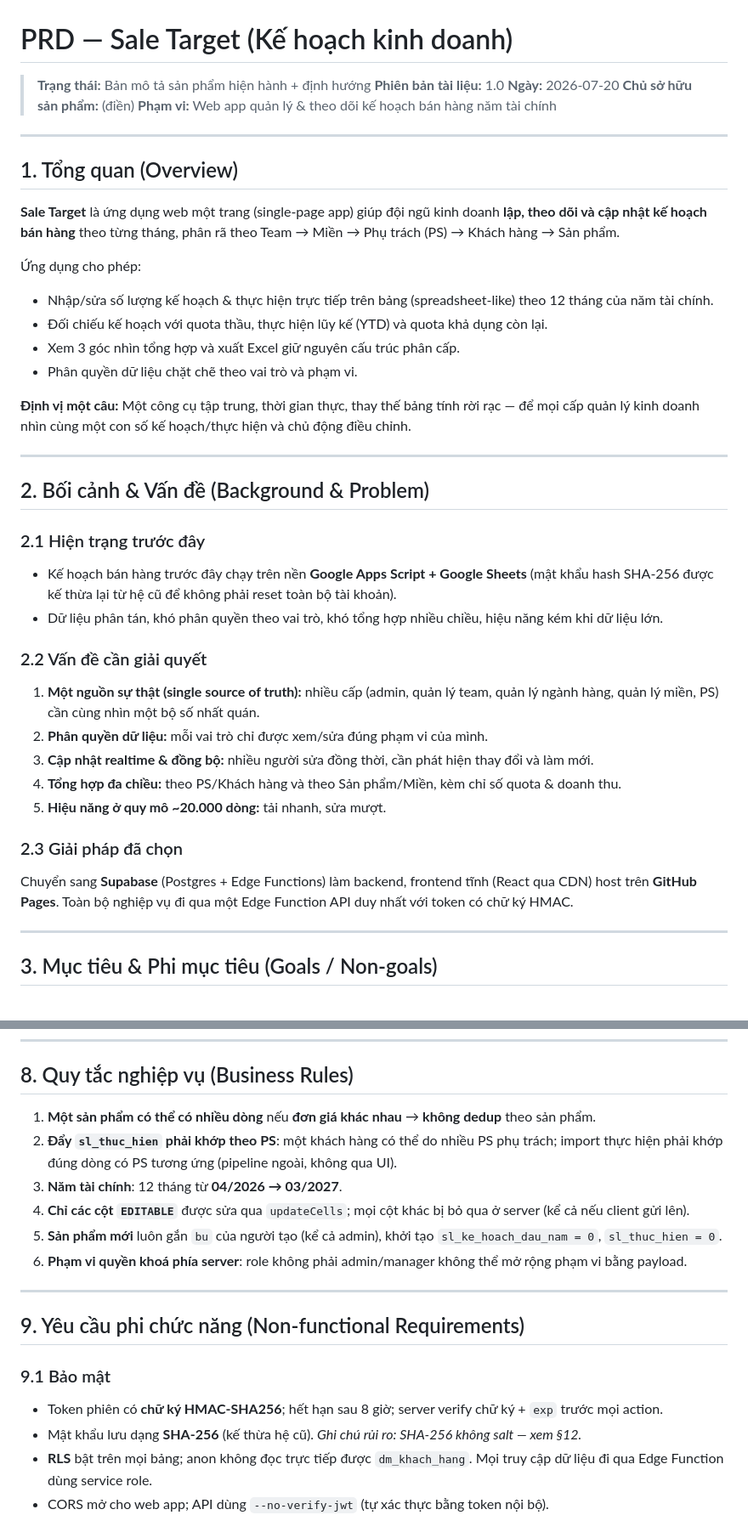
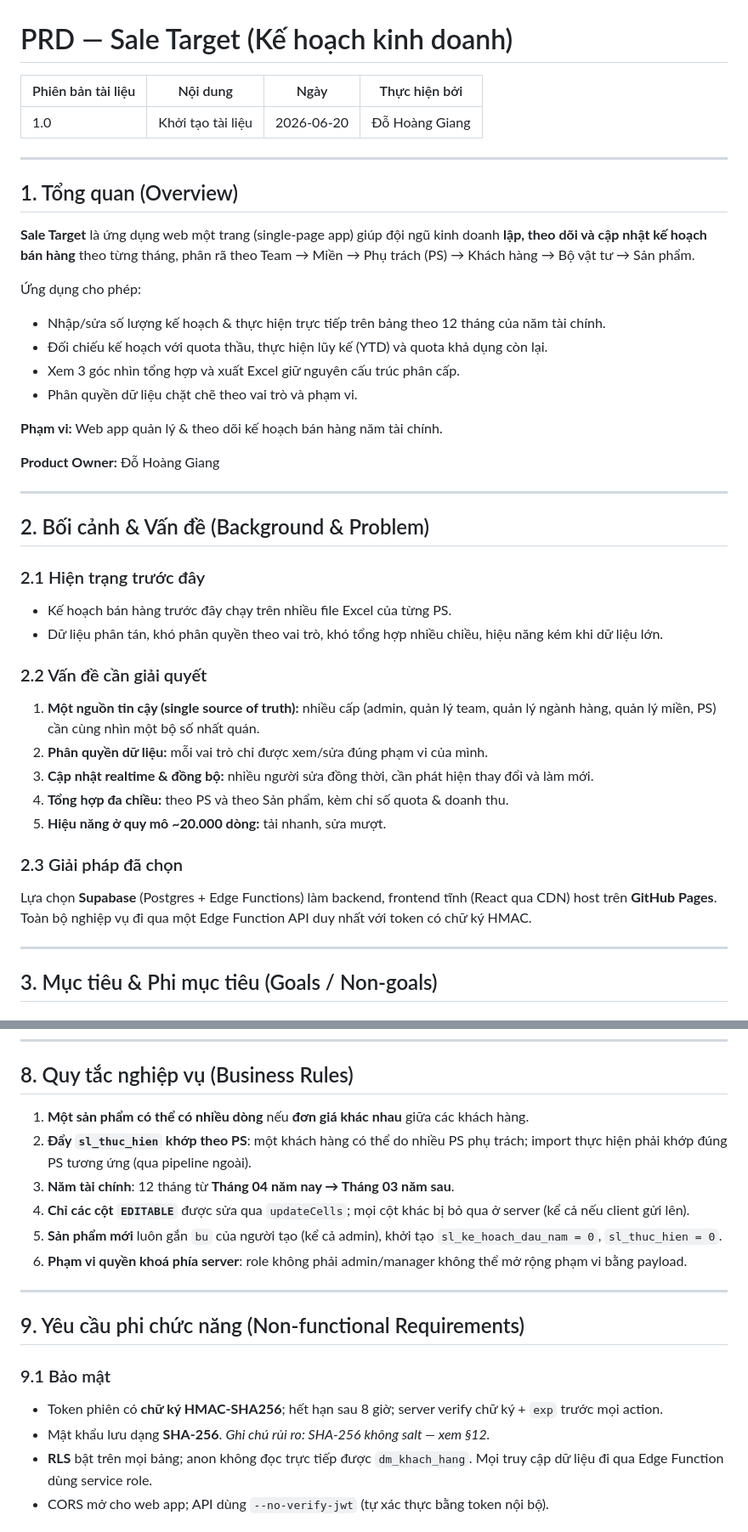
Before and after one commit to dksg99/sale-target, a Markdown page: PRD.md, 2 parts joined by grey strips. Shown at 85% size. GitHub-like rendering.

Commit message:
Khởi tạo tài liệu
Update product description and clarify roles and permissions.

```diff
--- a/PRD.md
+++ b/PRD.md
@@ -1,42 +1,43 @@
 # PRD — Sale Target (Kế hoạch kinh doanh)
 
-> **Trạng thái:** Bản mô tả sản phẩm hiện hành + định hướng
-> **Phiên bản tài liệu:** 1.0
-> **Ngày:** 2026-07-20
-> **Chủ sở hữu sản phẩm:** (điền)
-> **Phạm vi:** Web app quản lý & theo dõi kế hoạch bán hàng năm tài chính
+
+| Phiên bản tài liệu | Nội dung | Ngày | Thực hiện bởi |
+|---|---|---|---|
+| 1.0 | Khởi tạo tài liệu | 2026-06-20 | Đỗ Hoàng Giang |
 
 ---
 
 ## 1. Tổng quan (Overview)
 
-**Sale Target** là ứng dụng web một trang (single-page app) giúp đội ngũ kinh doanh **lập, theo dõi và cập nhật kế hoạch bán hàng** theo từng tháng, phân rã theo Team → Miền → Phụ trách (PS) → Khách hàng → Sản phẩm.
+**Sale Target** là ứng dụng web một trang (single-page app) giúp đội ngũ kinh doanh **lập, theo dõi và cập nhật kế hoạch bán hàng** theo từng tháng, phân rã theo Team → Miền → Phụ trách (PS) → Khách hàng → Bộ vật tư → Sản phẩm.
 
 Ứng dụng cho phép:
-- Nhập/sửa số lượng kế hoạch & thực hiện trực tiếp trên bảng (spreadsheet-like) theo 12 tháng của năm tài chính.
+- Nhập/sửa số lượng kế hoạch & thực hiện trực tiếp trên bảng theo 12 tháng của năm tài chính.
 - Đối chiếu kế hoạch với quota thầu, thực hiện lũy kế (YTD) và quota khả dụng còn lại.
 - Xem 3 góc nhìn tổng hợp và xuất Excel giữ nguyên cấu trúc phân cấp.
 - Phân quyền dữ liệu chặt chẽ theo vai trò và phạm vi.
 
-**Định vị một câu:** Một công cụ tập trung, thời gian thực, thay thế bảng tính rời rạc — để mọi cấp quản lý kinh doanh nhìn cùng một con số kế hoạch/thực hiện và chủ động điều chỉnh.
+**Phạm vi:** Web app quản lý & theo dõi kế hoạch bán hàng năm tài chính.
+
+**Product Owner:** Đỗ Hoàng Giang
 
 ---
 
 ## 2. Bối cảnh & Vấn đề (Background & Problem)
 
 ### 2.1 Hiện trạng trước đây
-- Kế hoạch bán hàng trước đây chạy trên nền **Google Apps Script + Google Sheets** (mật khẩu hash SHA-256 được kế thừa lại từ hệ cũ để không phải reset toàn bộ tài khoản).
+- Kế hoạch bán hàng trước đây chạy trên nhiều file Excel của từng PS.
 - Dữ liệu phân tán, khó phân quyền theo vai trò, khó tổng hợp nhiều chiều, hiệu năng kém khi dữ liệu lớn.
 
 ### 2.2 Vấn đề cần giải quyết
-1. **Một nguồn sự thật (single source of truth):** nhiều cấp (admin, quản lý team, quản lý ngành hàng, quản lý miền, PS) cần cùng nhìn một bộ số nhất quán.
+1. **Một nguồn tin cậy (single source of truth):** nhiều cấp (admin, quản lý team, quản lý ngành hàng, quản lý miền, PS) cần cùng nhìn một bộ số nhất quán.
 2. **Phân quyền dữ liệu:** mỗi vai trò chỉ được xem/sửa đúng phạm vi của mình.
 3. **Cập nhật realtime & đồng bộ:** nhiều người sửa đồng thời, cần phát hiện thay đổi và làm mới.
-4. **Tổng hợp đa chiều:** theo PS/Khách hàng và theo Sản phẩm/Miền, kèm chỉ số quota & doanh thu.
+4. **Tổng hợp đa chiều:** theo PS và theo Sản phẩm, kèm chỉ số quota & doanh thu.
 5. **Hiệu năng ở quy mô ~20.000 dòng:** tải nhanh, sửa mượt.
 
 ### 2.3 Giải pháp đã chọn
-Chuyển sang **Supabase** (Postgres + Edge Functions) làm backend, frontend tĩnh (React qua CDN) host trên **GitHub Pages**. Toàn bộ nghiệp vụ đi qua một Edge Function API duy nhất với token có chữ ký HMAC.
+Lựa chọn **Supabase** (Postgres + Edge Functions) làm backend, frontend tĩnh (React qua CDN) host trên **GitHub Pages**. Toàn bộ nghiệp vụ đi qua một Edge Function API duy nhất với token có chữ ký HMAC.
 
 ---
 
@@ -193,9 +194,9 @@ Cấu trúc phân cấp: **Sản phẩm → Miền → Khách hàng**, có thể
 
 ## 8. Quy tắc nghiệp vụ (Business Rules)
 
-1. **Một sản phẩm có thể có nhiều dòng** nếu **đơn giá khác nhau** → **không dedup** theo sản phẩm.
-2. **Đẩy `sl_thuc_hien` phải khớp theo PS**: một khách hàng có thể do nhiều PS phụ trách; import thực hiện phải khớp đúng dòng có PS tương ứng (pipeline ngoài, không qua UI).
-3. **Năm tài chính**: 12 tháng từ **04/2026 → 03/2027**.
+1. **Một sản phẩm có thể có nhiều dòng** nếu **đơn giá khác nhau** giữa các khách hàng.
+2. **Đẩy `sl_thuc_hien` khớp theo PS**: một khách hàng có thể do nhiều PS phụ trách; import thực hiện phải khớp đúng PS tương ứng (qua pipeline ngoài).
+3. **Năm tài chính**: 12 tháng từ **Tháng 04 năm nay → Tháng 03 năm sau**.
 4. **Chỉ các cột `EDITABLE`** được sửa qua `updateCells`; mọi cột khác bị bỏ qua ở server (kể cả nếu client gửi lên).
 5. **Sản phẩm mới** luôn gắn `bu` của người tạo (kể cả admin), khởi tạo `sl_ke_hoach_dau_nam = 0`, `sl_thuc_hien = 0`.
 6. **Phạm vi quyền khoá phía server**: role không phải admin/manager không thể mở rộng phạm vi bằng payload.
@@ -206,7 +207,7 @@ Cấu trúc phân cấp: **Sản phẩm → Miền → Khách hàng**, có thể
 
 ### 9.1 Bảo mật
 - Token phiên có **chữ ký HMAC-SHA256**; hết hạn sau 8 giờ; server verify chữ ký + `exp` trước mọi action.
-- Mật khẩu lưu dạng **SHA-256** (kế thừa hệ cũ). *Ghi chú rủi ro: SHA-256 không salt — xem §12.*
+- Mật khẩu lưu dạng **SHA-256**. *Ghi chú rủi ro: SHA-256 không salt — xem §12.*
 - **RLS** bật trên mọi bảng; anon không đọc trực tiếp được `dm_khach_hang`. Mọi truy cập dữ liệu đi qua Edge Function dùng service role.
 - CORS mở cho web app; API dùng `--no-verify-jwt` (tự xác thực bằng token nội bộ).
 
```
Also changed, not shown: other parts of PRD.md (+5 -7 lines).
